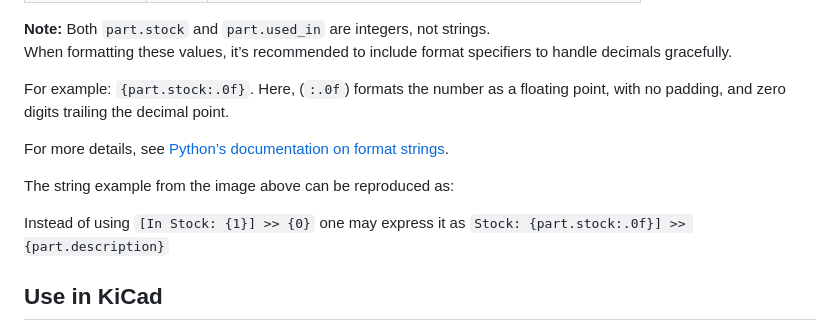
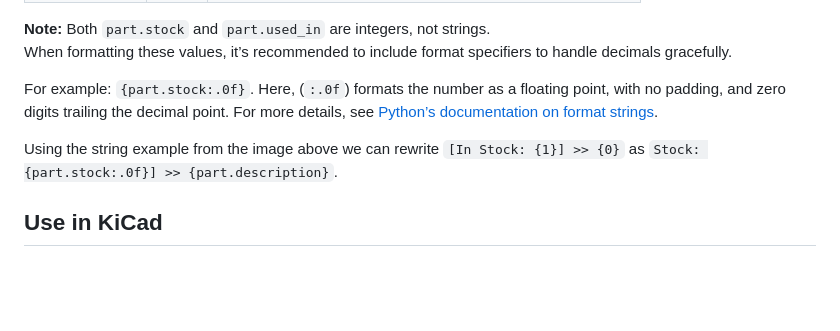
Before and after one commit to afkiwers/inventree_kicad, a Markdown page: README.md, the part around the change. GitHub-like rendering; blank space fills up the shorter version.

Commit message:
Update README.md
minor changes to wording

```diff
--- a/README.md
+++ b/README.md
@@ -284,13 +284,9 @@ In addition to `{0}` and `{1}`, an object named `part` is available with the fol
 **Note:** Both `part.stock` and `part.used_in` are integers, not strings.
 When formatting these values, it’s recommended to include format specifiers to handle decimals gracefully.
 
-For example: `{part.stock:.0f}`. Here, (`:.0f`) formats the number as a floating point, with no padding, and zero digits trailing the decimal point.
+For example: `{part.stock:.0f}`. Here, (`:.0f`) formats the number as a floating point, with no padding, and zero digits trailing the decimal point. For more details, see [Python’s documentation on format strings](https://docs.python.org/3/library/string.html#formatstrings).
 
-For more details, see [Python’s documentation on format strings](https://docs.python.org/3/library/string.html#formatstrings).
-
-The string example from the image above can be reproduced as:
-
-Instead of using `[In Stock: {1}] >> {0}` one may express it as `Stock: {part.stock:.0f}] >> {part.description}`
+Using the string example from the image above we can rewrite `[In Stock: {1}] >> {0}` as `Stock: {part.stock:.0f}] >> {part.description}`.
 
 ## Use in KiCad
 
```
